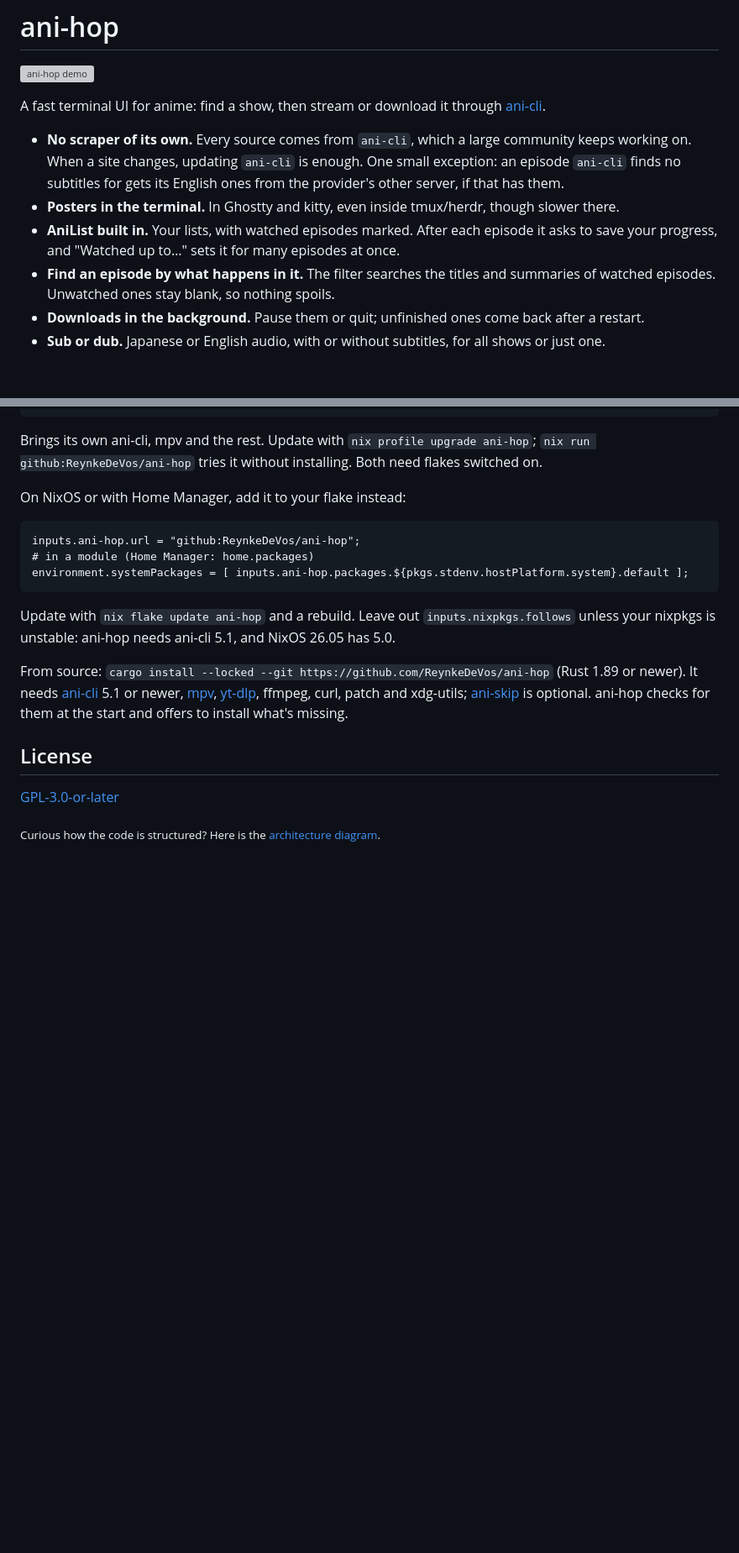
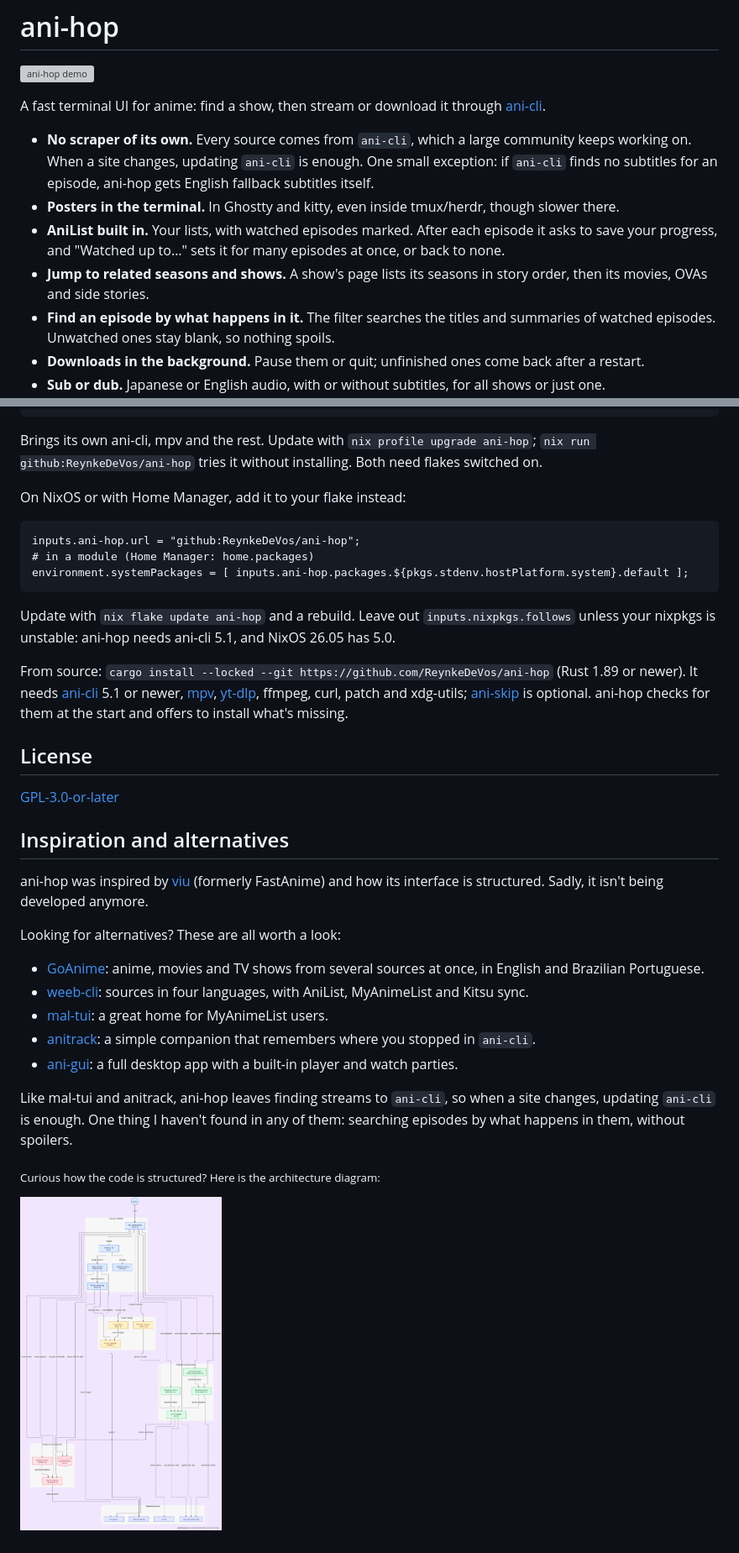
Before and after one commit to ReynkeDeVos/ani-hop, a Markdown page: README.md, 2 parts joined by grey strips. Shown at 84% size. Rendered like a GitHub page; pictures changed too: architecture.png; folded sections open; blank space fills up the shorter version; grey boxes are pictures that could not be loaded.

```diff
--- a/README.md
+++ b/README.md
@@ -4,9 +4,10 @@
 
 A fast terminal UI for anime: find a show, then stream or download it through [ani-cli](https://github.com/pystardust/ani-cli).
 
-- **No scraper of its own.** Every source comes from `ani-cli`, which a large community keeps working on. When a site changes, updating `ani-cli` is enough. One small exception: an episode `ani-cli` finds no subtitles for gets its English ones from the provider's other server, if that has them.
+- **No scraper of its own.** Every source comes from `ani-cli`, which a large community keeps working on. When a site changes, updating `ani-cli` is enough. One small exception: if `ani-cli` finds no subtitles for an episode, ani-hop gets English fallback subtitles itself.
 - **Posters in the terminal.** In Ghostty and kitty, even inside tmux/herdr, though slower there.
-- **AniList built in.** Your lists, with watched episodes marked. After each episode it asks to save your progress, and "Watched up to…" sets it for many episodes at once.
+- **AniList built in.** Your lists, with watched episodes marked. After each episode it asks to save your progress, and "Watched up to…" sets it for many episodes at once, or back to none.
+- **Jump to related seasons and shows.** A show's page lists its seasons in story order, then its movies, OVAs and side stories.
 - **Find an episode by what happens in it.** The filter searches the titles and summaries of watched episodes. Unwatched ones stay blank, so nothing spoils.
 - **Downloads in the background.** Pause them or quit; unfinished ones come back after a restart.
 - **Sub or dub.** Japanese or English audio, with or without subtitles, for all shows or just one.
@@ -72,4 +73,20 @@ From source: `cargo install --locked --git https://github.com/ReynkeDeVos/ani-ho
 
 [GPL-3.0-or-later](LICENSE)
 
-<sub>Curious how the code is structured? Here is the [architecture diagram](architecture.png).</sub>
+## Inspiration and alternatives
+
+ani-hop was inspired by [viu](https://github.com/viu-media/viu) (formerly FastAnime) and how its interface is structured. Sadly, it isn't being developed anymore.
+
+Looking for alternatives? These are all worth a look:
+
+- [GoAnime](https://github.com/alvarorichard/GoAnime): anime, movies and TV shows from several sources at once, in English and Brazilian Portuguese.
+- [weeb-cli](https://github.com/ewgsta/weeb-cli): sources in four languages, with AniList, MyAnimeList and Kitsu sync.
+- [mal-tui](https://github.com/swstl/mal-tui): a great home for MyAnimeList users.
+- [anitrack](https://github.com/MiguelRegueiro/anitrack-cli): a simple companion that remembers where you stopped in `ani-cli`.
+- [ani-gui](https://github.com/JoaoPucci/ani-gui): a full desktop app with a built-in player and watch parties.
+
+Like mal-tui and anitrack, ani-hop leaves finding streams to `ani-cli`, so when a site changes, updating `ani-cli` is enough. One thing I haven't found in any of them: searching episodes by what happens in them, without spoilers.
+
+<sub>Curious how the code is structured? Here is the architecture diagram:</sub>
+
+<a href="architecture.png"><img src="architecture.png" alt="Architecture diagram: how ani-hop's modules, ani-cli, mpv and AniList fit together" width="240"></a>
```
Also changed, not shown: CHANGELOG.md (+7 -0 lines), 10 other files.
